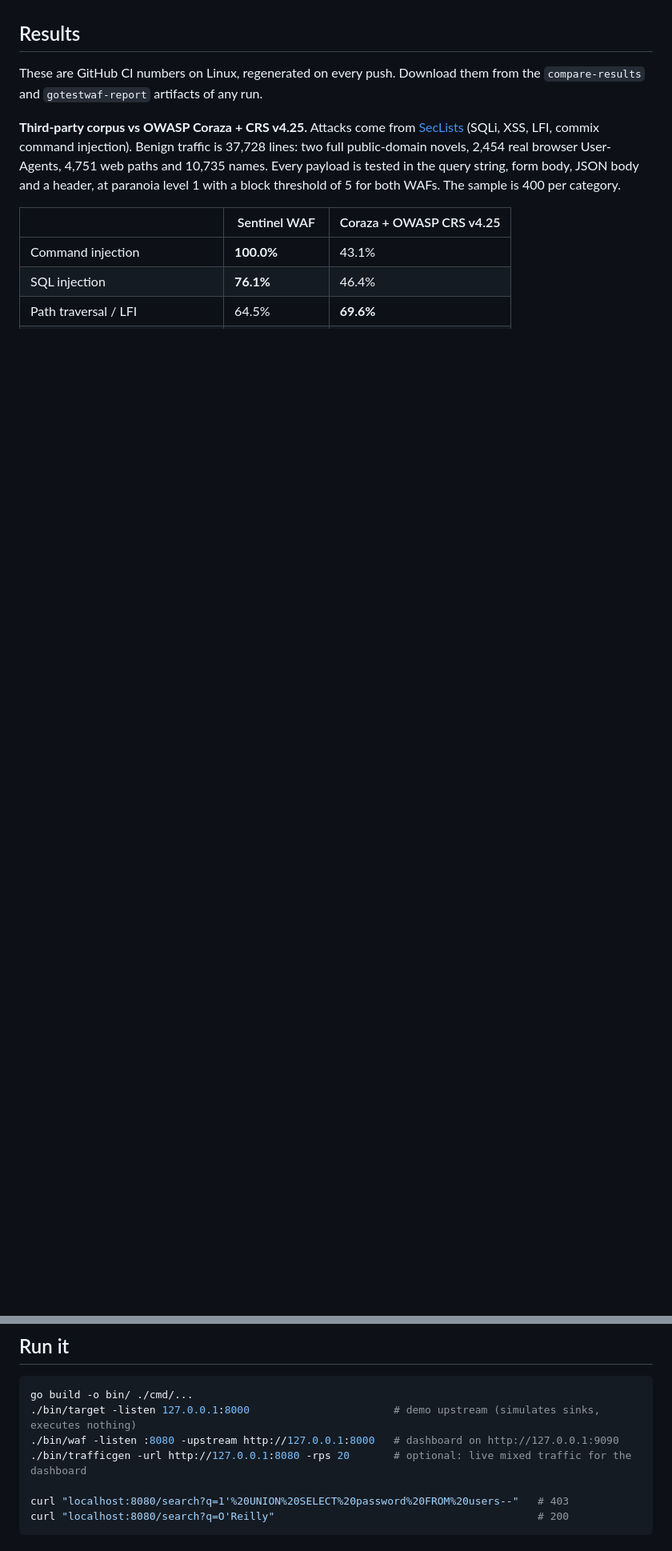
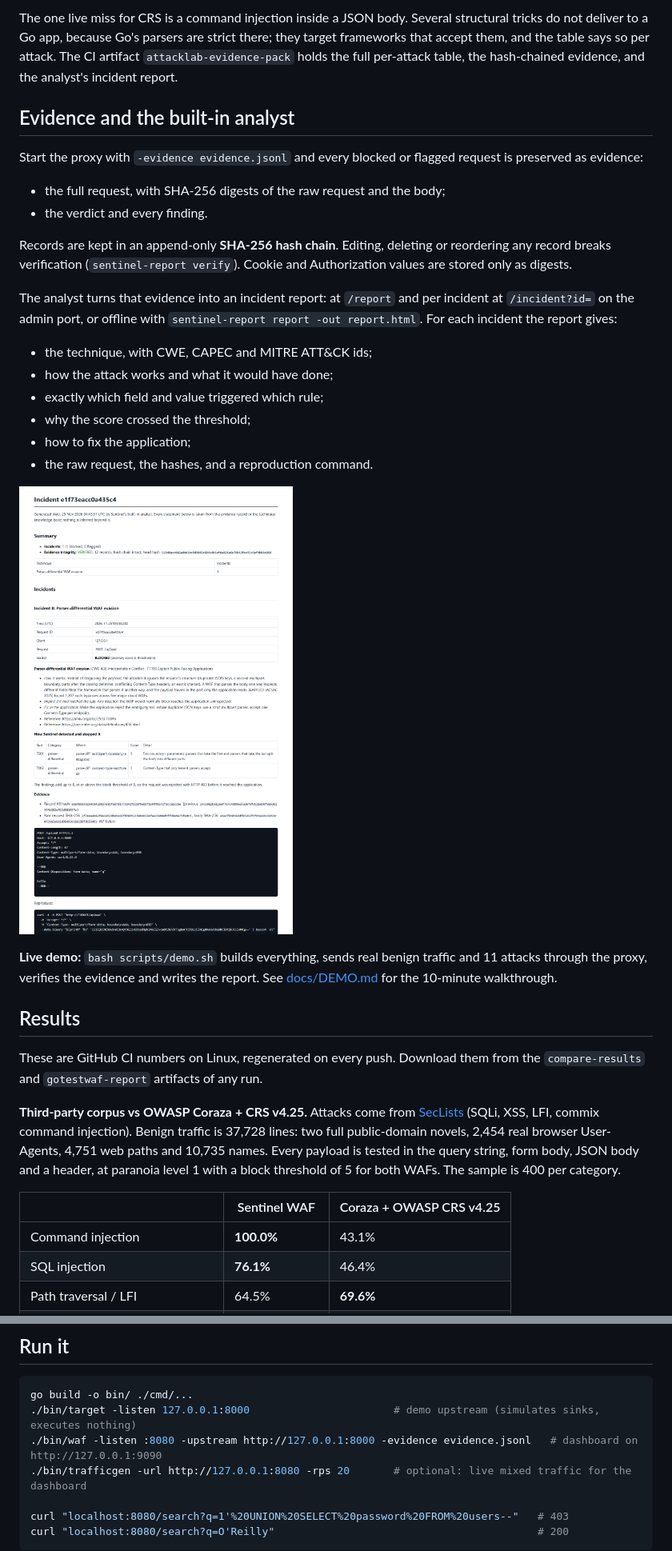
Before and after one commit to Ashel7577/sentinel-waf, a Markdown page: README.md, 2 parts joined by grey strips. Shown at 80% size. Rendered like a GitHub page; pictures changed too: docs/incident-report.png (added); blank space fills up the shorter version.

````diff
--- a/README.md
+++ b/README.md
@@ -12,3 +31,26 @@ Sentinel is a reverse proxy written in Go that sits in front of a web app and bl
+The one live miss for CRS is a command injection inside a JSON body. Several structural tricks do not deliver to a Go app, because Go's parsers are strict there; they target frameworks that accept them, and the table says so per attack. The CI artifact `attacklab-evidence-pack` holds the full per-attack table, the hash-chained evidence, and the analyst's incident report.
+
+## Evidence and the built-in analyst
+
+Start the proxy with `-evidence evidence.jsonl` and every blocked or flagged request is preserved as evidence:
+
+- the full request, with SHA-256 digests of the raw request and the body;
+- the verdict and every finding.
+
+Records are kept in an append-only **SHA-256 hash chain**. Editing, deleting or reordering any record breaks verification (`sentinel-report verify`). Cookie and Authorization values are stored only as digests.
+
+The analyst turns that evidence into an incident report: at `/report` and per incident at `/incident?id=` on the admin port, or offline with `sentinel-report report -out report.html`. For each incident the report gives:
+
+- the technique, with CWE, CAPEC and MITRE ATT&CK ids;
+- how the attack works and what it would have done;
+- exactly which field and value triggered which rule;
+- why the score crossed the threshold;
+- how to fix the application;
+- the raw request, the hashes, and a reproduction command.
+
+![Incident report](docs/incident-report.png)
+
+**Live demo:** `bash scripts/demo.sh` builds everything, sends real benign traffic and 11 attacks through the proxy, verifies the evidence and writes the report. See [docs/DEMO.md](docs/DEMO.md) for the 10-minute walkthrough.
 
 ## Results
 
@@ -72,7 +114,7 @@ There are no external dependencies: the WAF uses only the Go standard library.
 ```bash
 go build -o bin/ ./cmd/...
 ./bin/target -listen 127.0.0.1:8000                       # demo upstream (simulates sinks, executes nothing)
-./bin/waf -listen :8080 -upstream http://127.0.0.1:8000   # dashboard on http://127.0.0.1:9090
+./bin/waf -listen :8080 -upstream http://127.0.0.1:8000 -evidence evidence.jsonl   # dashboard on http://127.0.0.1:9090
 ./bin/trafficgen -url http://127.0.0.1:8080 -rps 20       # optional: live mixed traffic for the dashboard
 
 curl "localhost:8080/search?q=1'%20UNION%20SELECT%20password%20FROM%20users--"   # 403
````
Also changed, not shown: other parts of README.md (+27 -1 lines), docs/DEMO.md (added, +74 -0 lines), docs/dashboard.png, 5 other files.
